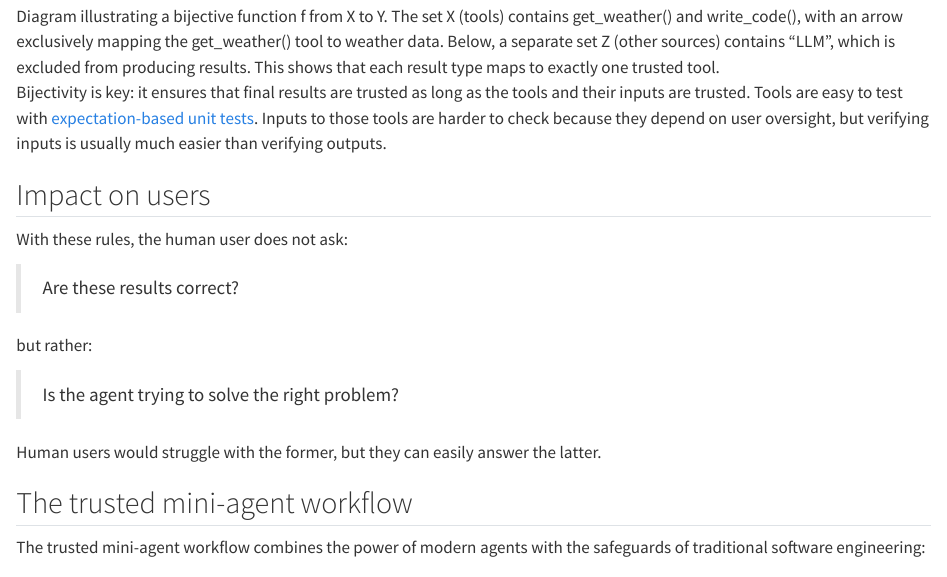
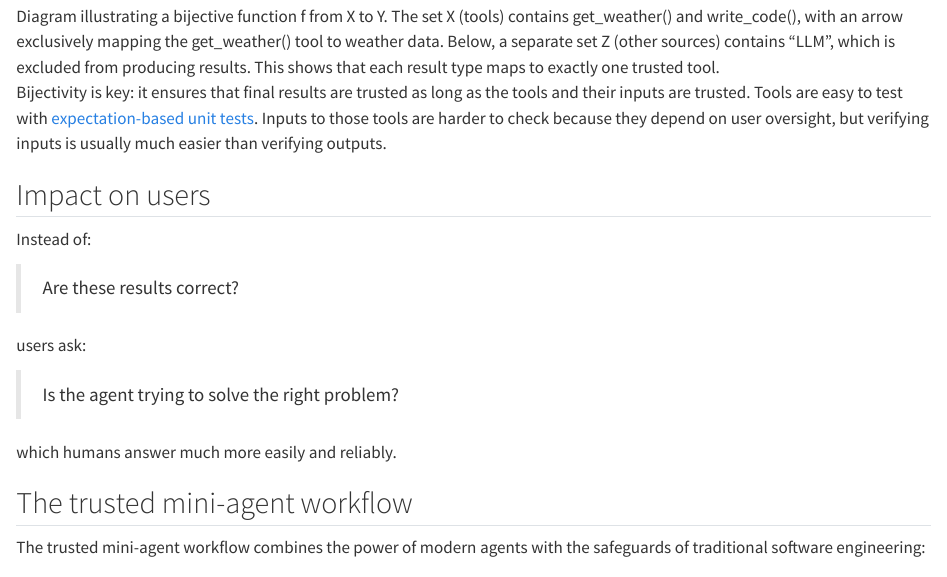
Before and after one commit to wlandau/trustedminiagents, a Quarto document (hallucinations.qmd): the page in a window 1100 px wide, from 5240 px down. Rendered offline with R 4.5, knitr and Pandoc in place of Quarto, with nearby package versions.

Commit message:
simplify

```diff
--- a/hallucinations.qmd
+++ b/hallucinations.qmd
@@ -109,15 +109,15 @@ Inputs to those tools are harder to check because they depend on user oversight,
 
 ## Impact on users
 
-With these rules, the human user does not ask:
+Instead of:
 
 > Are these results correct?
 
-but rather:
+users ask:
 
 > Is the agent trying to solve the right problem?
 
-Human users would struggle with the former, but they can easily answer the latter.
+which humans answer much more easily and reliably.
 
 ## The trusted mini-agent workflow
 
```
Also changed, not shown: index.qmd (+3 -3 lines).
